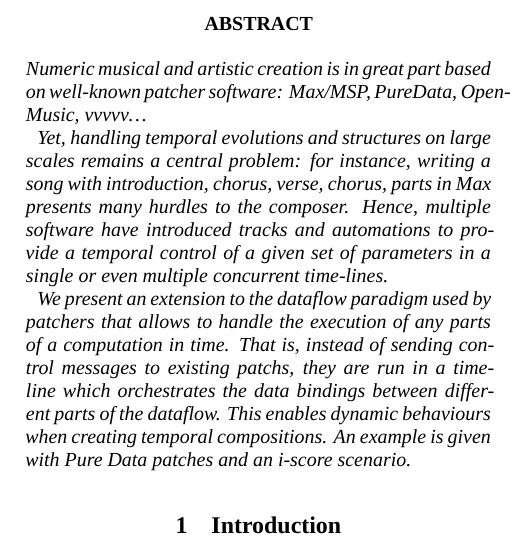
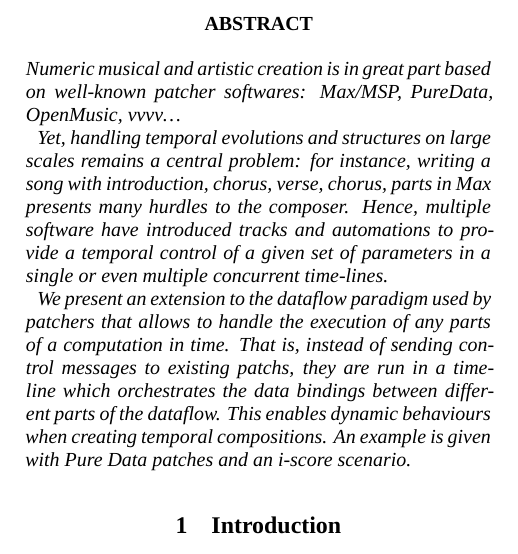
Before and after one commit to jcelerier/icmc-2017-timeflow, a LaTeX paper (article-icmc2017.tex): part of one column of page 1 of 6, cut so that both start at the same text. Compiled offline with XeLaTeX; a missing font is replaced by an installed copy or a similar font.

Commit message:
save work

```diff
--- a/article-icmc2017.tex
+++ b/article-icmc2017.tex
@@ -68,7 +68,7 @@ pdfstartview=XYZ % start with zoom=100% instead of full screen;
 \maketitle
 \capstarttrue
 \begin{abstract}
-    Numeric musical and artistic creation is in great part based on well-known patcher software: Max/MSP, PureData, OpenMusic, vvvvv\dots
+    Numeric musical and artistic creation is in great part based on well-known patcher softwares: Max/MSP, PureData, OpenMusic, vvvv\dots
 
     Yet, handling temporal evolutions and structures on large scales remains a central problem: for instance, writing a song with introduction, chorus, verse, chorus, parts in Max presents many hurdles to the composer.
     Hence, multiple software have introduced tracks and automations to provide a temporal control of a given set of parameters in a single or even multiple concurrent time-lines.
```
